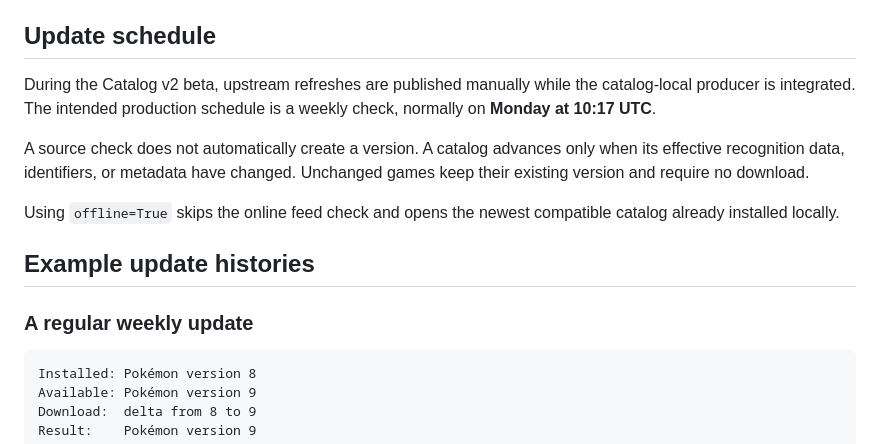
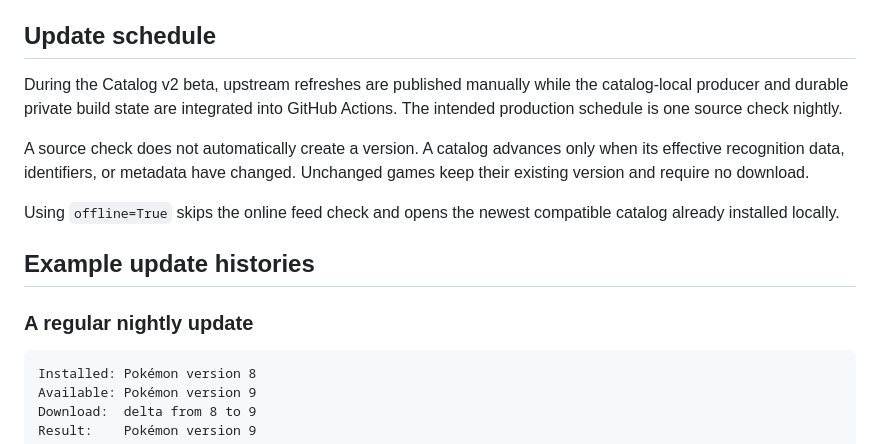
Before and after one commit to HanClinto/CollectorVisionCatalog, a Markdown page: docs/catalog-updates.md, the part around the change. GitHub-like rendering.

````diff
--- a/docs/catalog-updates.md
+++ b/docs/catalog-updates.md
@@ -157,8 +157,8 @@ replace the working local catalog. A later online load can retry the update.
 ## Update schedule
 
 During the Catalog v2 beta, upstream refreshes are published manually while the
-catalog-local producer is integrated. The intended production schedule is a
-weekly check, normally on **Monday at 10:17 UTC**.
+catalog-local producer and durable private build state are integrated into
+GitHub Actions. The intended production schedule is one source check nightly.
 
 A source check does not automatically create a version. A catalog advances only
 when its effective recognition data, identifiers, or metadata have changed.
@@ -169,7 +169,7 @@ catalog already installed locally.
 
 ## Example update histories
 
-### A regular weekly update
+### A regular nightly update
 
 ```text
 Installed: Pokémon version 8
````
Also changed, not shown: DEVELOPMENT.md (+8 -7 lines), docs/versioning.md (+10 -0 lines).
